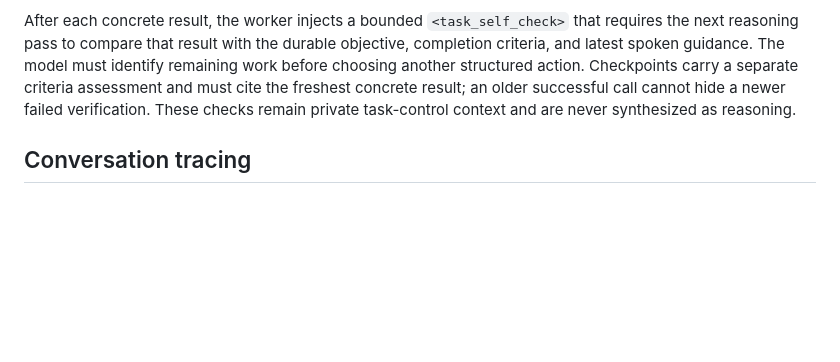
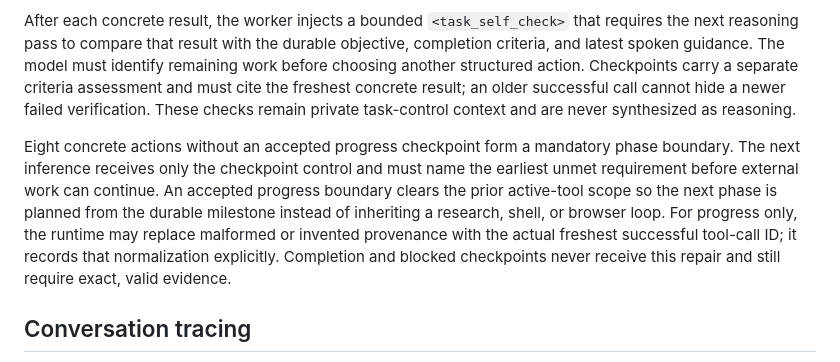
Before and after one commit to robit-man/qwen-omni-adapters, a Markdown page: docs/context-engineering.md, the part around the change. Rendered like a GitHub page; blank space fills up the shorter version.

Commit message:
Document verified background phase boundaries

```diff
--- a/docs/context-engineering.md
+++ b/docs/context-engineering.md
@@ -136,6 +136,16 @@ carry a separate criteria assessment and must cite the freshest concrete result;
 an older successful call cannot hide a newer failed verification. These checks
 remain private task-control context and are never synthesized as reasoning.
 
+Eight concrete actions without an accepted progress checkpoint form a mandatory
+phase boundary. The next inference receives only the checkpoint control and must
+name the earliest unmet requirement before external work can continue. An
+accepted progress boundary clears the prior active-tool scope so the next phase
+is planned from the durable milestone instead of inheriting a research, shell,
+or browser loop. For progress only, the runtime may replace malformed or invented
+provenance with the actual freshest successful tool-call ID; it records that
+normalization explicitly. Completion and blocked checkpoints never receive this
+repair and still require exact, valid evidence.
+
 ## Conversation tracing
 
 Normal diagnostics remain content-redacted. Setting `OMNI_CALL_LOG_CONTENT=1`
```
